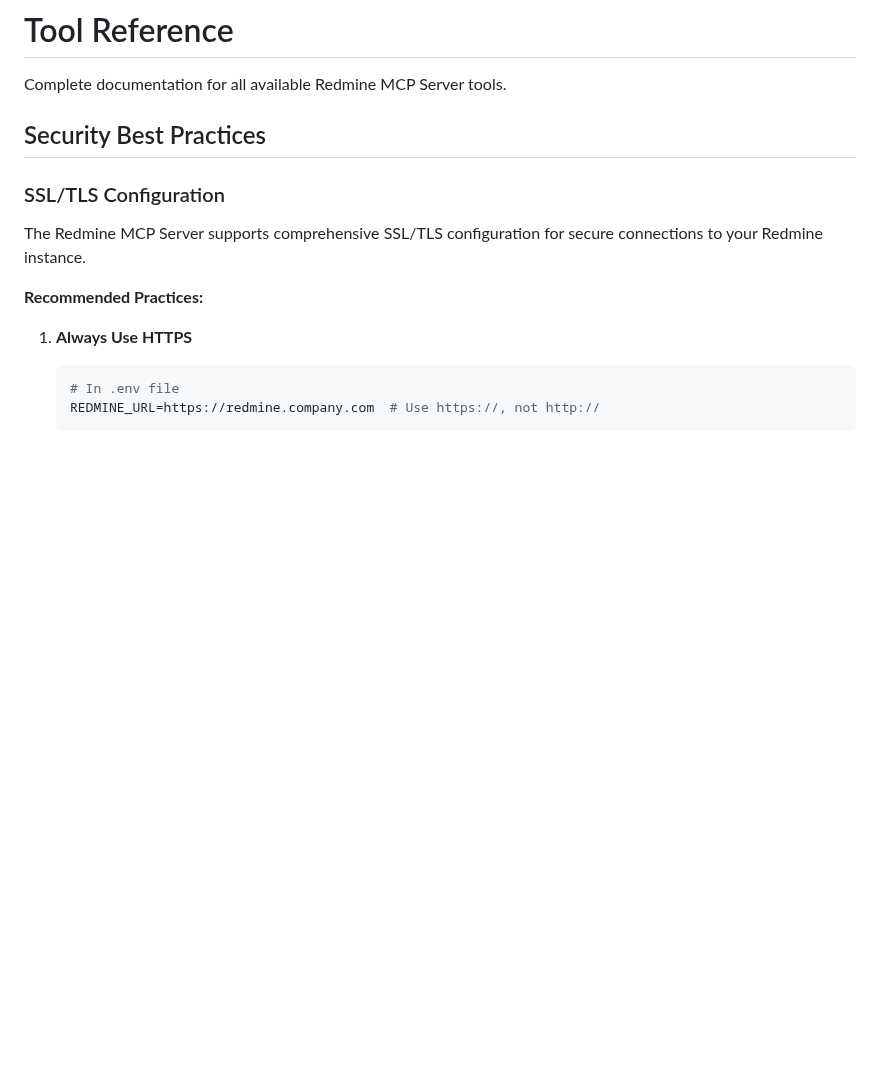
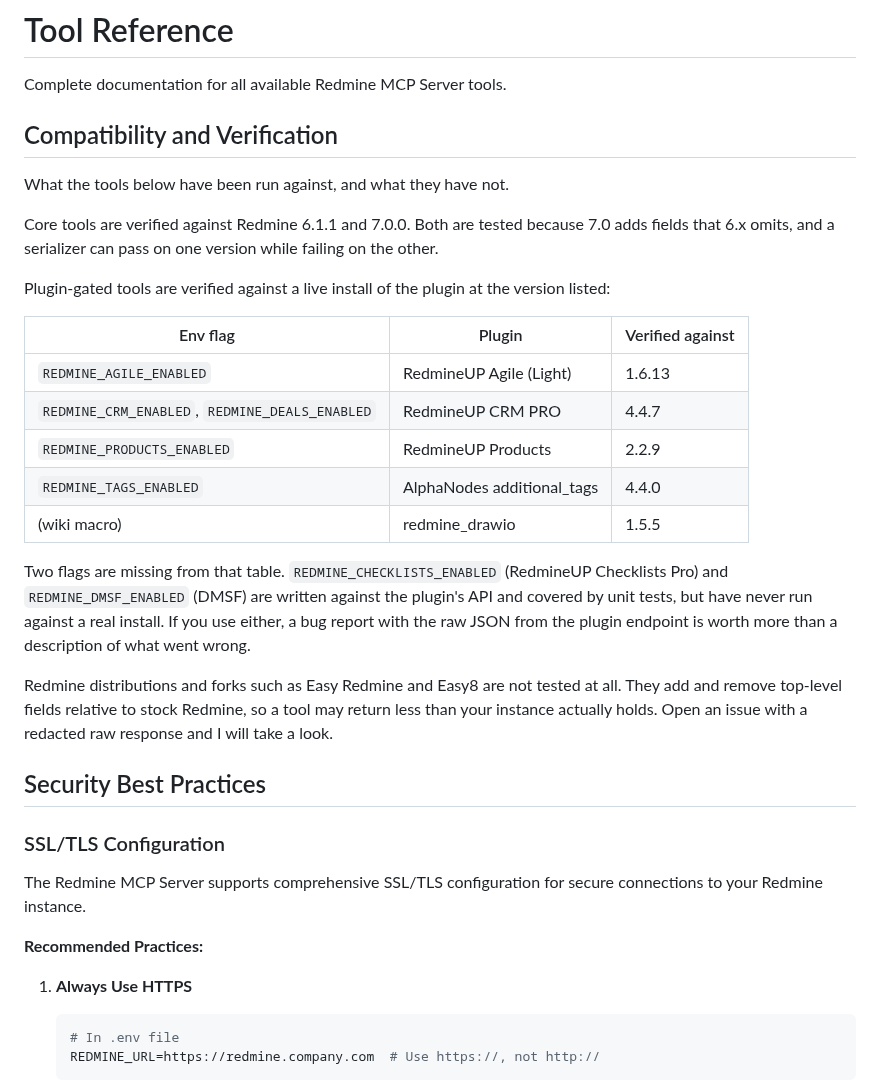
Before and after one commit to jztan/redmine-mcp-server, a Markdown page: docs/tool-reference.md, the part around the change. GitHub-like rendering; blank space fills up the shorter version.

Commit message:
docs(tool-reference): state what each tool is verified against
Add a Compatibility and Verification section naming the Redmine versions
and plugin versions the tools are actually exercised against, and saying
plainly which are not.

REDMINE_CHECKLISTS_ENABLED and REDMINE_DMSF_ENABLED ship as supported
flags but no sandbox has either plugin installed, so they have unit test
coverage only. Distributions such as Easy Redmine are not tested at all.
Both are now declared rather than left for a user to discover.

```diff
--- a/docs/tool-reference.md
+++ b/docs/tool-reference.md
@@ -1,6 +1,36 @@
 # Tool Reference
 
 Complete documentation for all available Redmine MCP Server tools.
+
+## Compatibility and Verification
+
+What the tools below have been run against, and what they have not.
+
+Core tools are verified against Redmine 6.1.1 and 7.0.0. Both are tested because 7.0
+adds fields that 6.x omits, and a serializer can pass on one version while failing on
+the other.
+
+Plugin-gated tools are verified against a live install of the plugin at the version
+listed:
+
+| Env flag | Plugin | Verified against |
+|---|---|---|
+| `REDMINE_AGILE_ENABLED` | RedmineUP Agile (Light) | 1.6.13 |
+| `REDMINE_CRM_ENABLED`, `REDMINE_DEALS_ENABLED` | RedmineUP CRM PRO | 4.4.7 |
+| `REDMINE_PRODUCTS_ENABLED` | RedmineUP Products | 2.2.9 |
+| `REDMINE_TAGS_ENABLED` | AlphaNodes additional_tags | 4.4.0 |
+| (wiki macro) | redmine_drawio | 1.5.5 |
+
+Two flags are missing from that table. `REDMINE_CHECKLISTS_ENABLED` (RedmineUP
+Checklists Pro) and `REDMINE_DMSF_ENABLED` (DMSF) are written against the plugin's
+API and covered by unit tests, but have never run against a real install. If you use
+either, a bug report with the raw JSON from the plugin endpoint is worth more than a
+description of what went wrong.
+
+Redmine distributions and forks such as Easy Redmine and Easy8 are not tested at all.
+They add and remove top-level fields relative to stock Redmine, so a tool may return
+less than your instance actually holds. Open an issue with a redacted raw response
+and I will take a look.
 
 ## Security Best Practices
 
```
